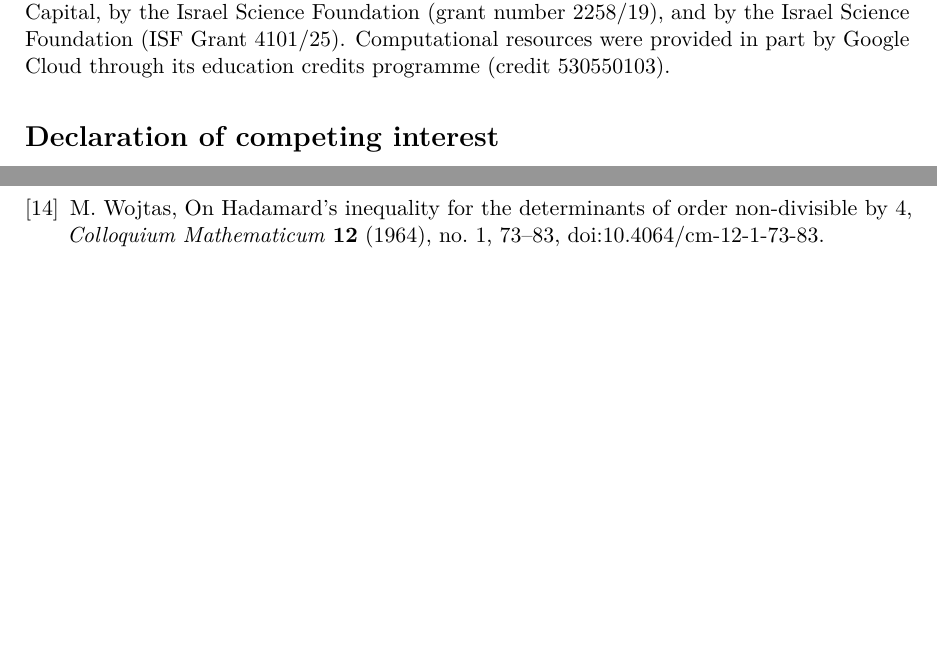
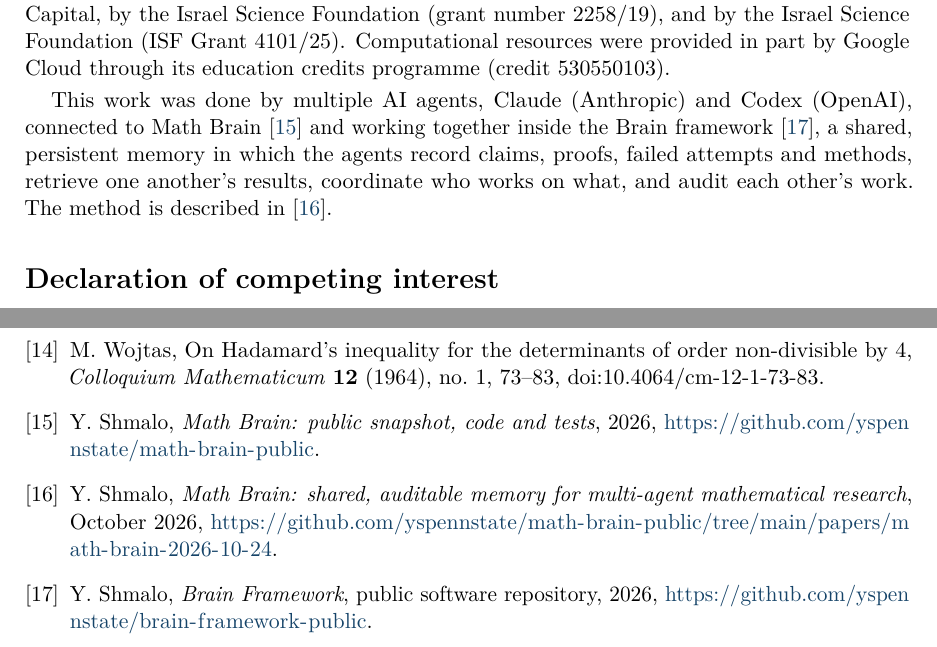
Before and after one commit to yspennstate/bernoulli-sum-entropy-concavity, a LaTeX paper (main.tex): two parts of pages 13 and 16 of 16, joined at a grey line, cut so that both start at the same text, the shorter picture padded with empty space. Compiled offline with pdfLaTeX.

Commit message:
Add acknowledgment
Co-Authored-By: Claude Opus 5.5 <noreply@anthropic.com>

```diff
--- a/main.tex
+++ b/main.tex
@@ -560,6 +560,8 @@ The orbit method replaces the box by feasible relation spaces, but the number of
 \section*{Acknowledgments and funding}
 The research presented in this paper was supported by the European Research Council (ERC) under the European Union's Horizon Europe research and innovation programme (grant agreement No.~101041711), by the Simons Foundation as part of the Collaboration on the Mathematical and Scientific Foundations of Deep Learning, by Heights Labs, by Convex Nexus Capital, by the Israel Science Foundation (grant number 2258/19), and by the Israel Science Foundation (ISF Grant 4101/25). Computational resources were provided in part by Google Cloud through its education credits programme (credit 530550103).
 
+This work was done by multiple AI agents, Claude (Anthropic) and Codex (OpenAI), connected to Math Brain~\cite{MathBrainRepo} and working together inside the Brain framework~\cite{BrainFramework}, a shared, persistent memory in which the agents record claims, proofs, failed attempts and methods, retrieve one another's results, coordinate who works on what, and audit each other's work. The method is described in~\cite{MathBrainPaper}.
+
 \section*{Declaration of competing interest}
 The author holds equity in Heights Labs and in Convex Nexus Capital and has a management role at Convex Nexus Capital. These entities are included in the funding declaration above.
 
@@ -674,5 +676,11 @@ $\mathbf 1_A$ & indicator vector of a subset $A\subseteq[m]$ & proof of \cref{le
 
 \bibitem{Wojtas} M.~Wojtas, On Hadamard's inequality for the determinants of order non-divisible by 4, \emph{Colloquium Mathematicum} \textbf{12} (1964), no.~1, 73--83, doi:10.4064/cm-12-1-73-83.
 
+\bibitem{MathBrainRepo} Y.~Shmalo, \emph{Math Brain: public snapshot, code and tests}, 2026, \url{https://github.com/yspennstate/math-brain-public}.
+
+\bibitem{MathBrainPaper} Y.~Shmalo, \emph{Math Brain: shared, auditable memory for multi-agent mathematical research}, October 2026, \url{https://github.com/yspennstate/math-brain-public/tree/main/papers/math-brain-2026-10-24}.
+
+\bibitem{BrainFramework} Y.~Shmalo, \emph{Brain Framework}, public software repository, 2026, \url{https://github.com/yspennstate/brain-framework-public}.
+
 \end{thebibliography}
 \end{document}
```
Also changed, not shown: main.pdf.
